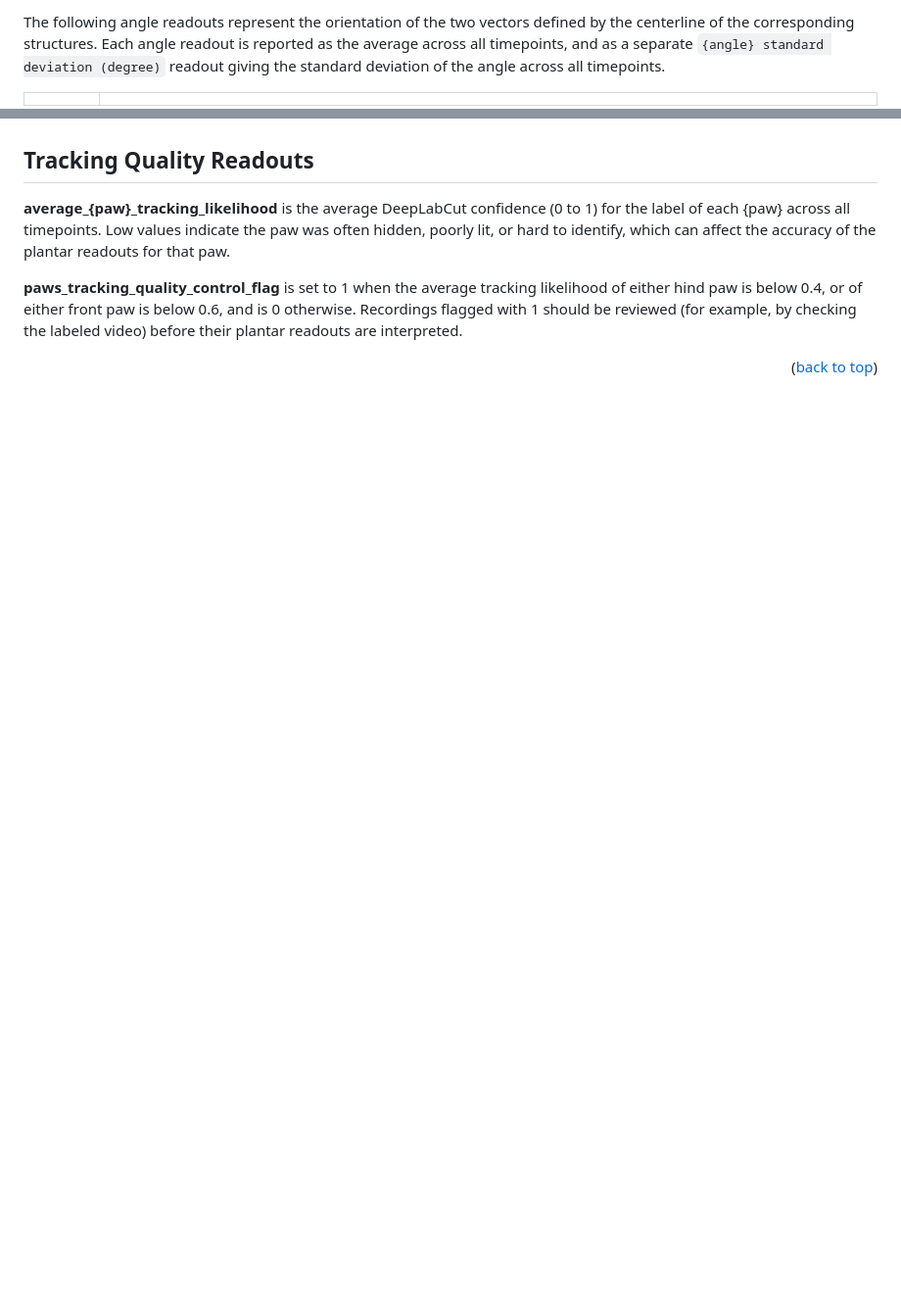
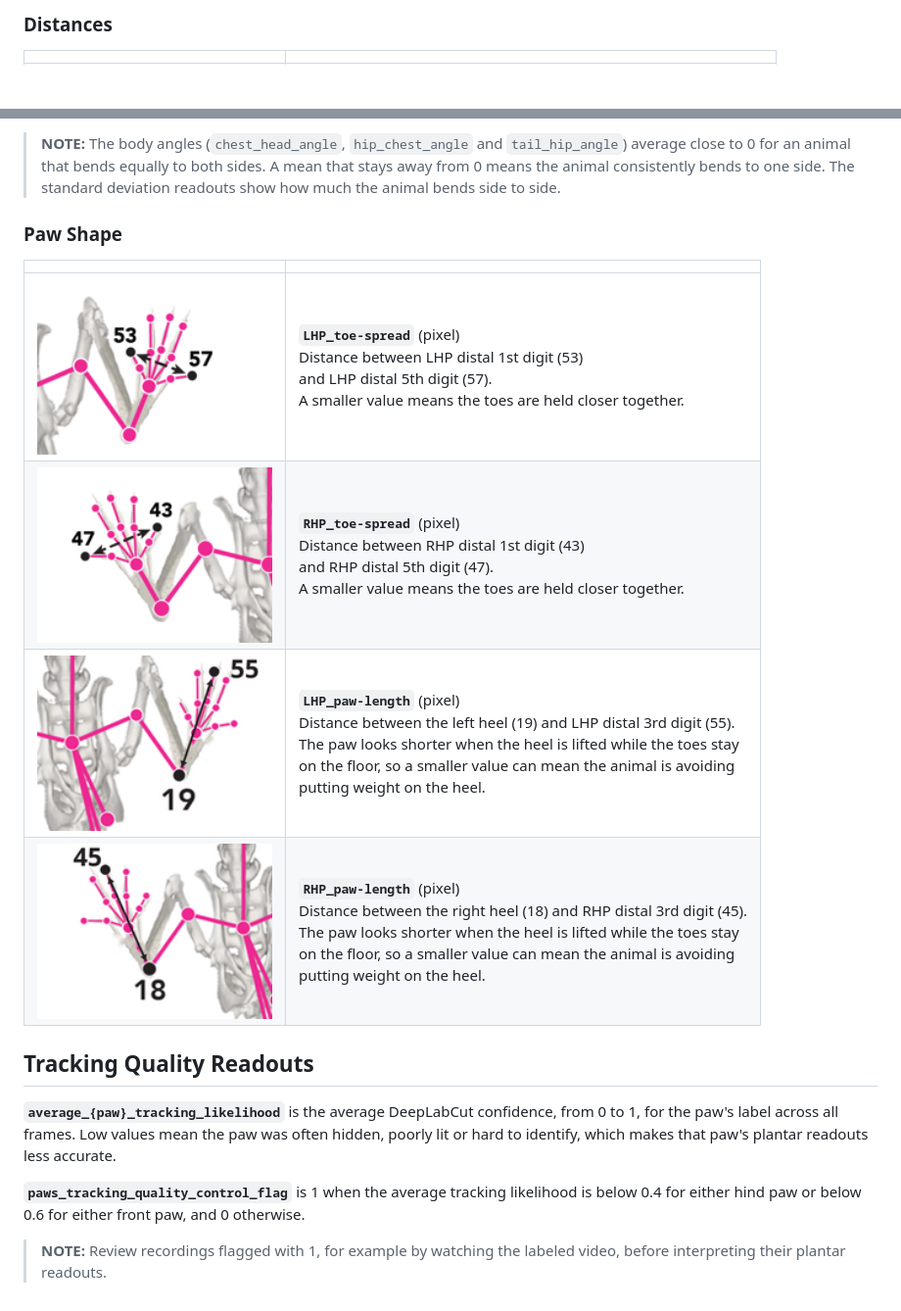
Before and after one commit to blackbox-bio/analysis-public, a Markdown page: README.md, 2 parts joined by grey strips. Shown at 98% size. GitHub-like rendering; pictures changed too: readme_assets/images/readouts/left_hind_paw_length.png, readme_assets/images/readouts/right_hind_paw_length.png; blank space fills up the shorter version.

```diff
--- a/README.md
+++ b/README.md
@@ -241,5 +176,5 @@ Paw lifted time readouts:
 
-The following angle readouts represent the orientation of the two vectors defined by the centerline of the corresponding structures. Each angle readout is reported as the average across all timepoints, and as a separate `{angle} standard deviation (degree)` readout giving the standard deviation of the angle across all timepoints.
+### Distances
 
 | | |
 |---|---|
@@ -259,8 +208,18 @@ The following angle readouts represent the orientation of the two vectors define
+> **NOTE:** The body angles (`chest_head_angle`, `hip_chest_angle` and `tail_hip_angle`) average close to 0 for an animal that bends equally to both sides. A mean that stays away from 0 means the animal consistently bends to one side. The standard deviation readouts show how much the animal bends side to side.
+
+### Paw Shape
+
+| | |
+|---|---|
+| <img src="readme_assets/images/readouts/LHP_toe_spread.png" alt="LHP_toe-spread" width="240"> | **`LHP_toe-spread`** (pixel)<br>Distance between LHP distal 1st digit (53)<br>and LHP distal 5th digit (57).<br>A smaller value means the toes are held closer together. |
+| <img src="readme_assets/images/readouts/RHP_toe_spread.png" alt="RHP_toe-spread" width="240"> | **`RHP_toe-spread`** (pixel)<br>Distance between RHP distal 1st digit (43)<br>and RHP distal 5th digit (47).<br>A smaller value means the toes are held closer together. |
+| <img src="readme_assets/images/readouts/left_hind_paw_length.png" alt="LHP_paw-length" width="240"> | **`LHP_paw-length`** (pixel)<br>Distance between the left heel (19) and LHP distal 3rd digit (55).<br>The paw looks shorter when the heel is lifted while the toes stay<br>on the floor, so a smaller value can mean the animal is avoiding<br>putting weight on the heel. |
+| <img src="readme_assets/images/readouts/right_hind_paw_length.png" alt="RHP_paw-length" width="240"> | **`RHP_paw-length`** (pixel)<br>Distance between the right heel (18) and RHP distal 3rd digit (45).<br>The paw looks shorter when the heel is lifted while the toes stay<br>on the floor, so a smaller value can mean the animal is avoiding<br>putting weight on the heel. |
 
 ## Tracking Quality Readouts
 
-**average_{paw}_tracking_likelihood** is the average DeepLabCut confidence (0 to 1) for the label of each {paw} across all timepoints. Low values indicate the paw was often hidden, poorly lit, or hard to identify, which can affect the accuracy of the plantar readouts for that paw.
+**`average_{paw}_tracking_likelihood`** is the average DeepLabCut confidence, from 0 to 1, for the paw's label across all frames. Low values mean the paw was often hidden, poorly lit or hard to identify, which makes that paw's plantar readouts less accurate.
 
-**paws_tracking_quality_control_flag** is set to 1 when the average tracking likelihood of either hind paw is below 0.4, or of either front paw is below 0.6, and is 0 otherwise. Recordings flagged with 1 should be reviewed (for example, by checking the labeled video) before their plantar readouts are interpreted.
+**`paws_tracking_quality_control_flag`** is 1 when the average tracking likelihood is below 0.4 for either hind paw or below 0.6 for either front paw, and 0 otherwise.
 
-<p align="right">(<a href="#readme-top">back to top</a>)</p>
+> **NOTE:** Review recordings flagged with 1, for example by watching the labeled video, before interpreting their plantar readouts.
```
Also changed, not shown: other parts of README.md (+108 -159 lines), readme_assets/images/readouts/LHP_paw_angle.png, readme_assets/images/readouts/RHP_paw_angle.png.
